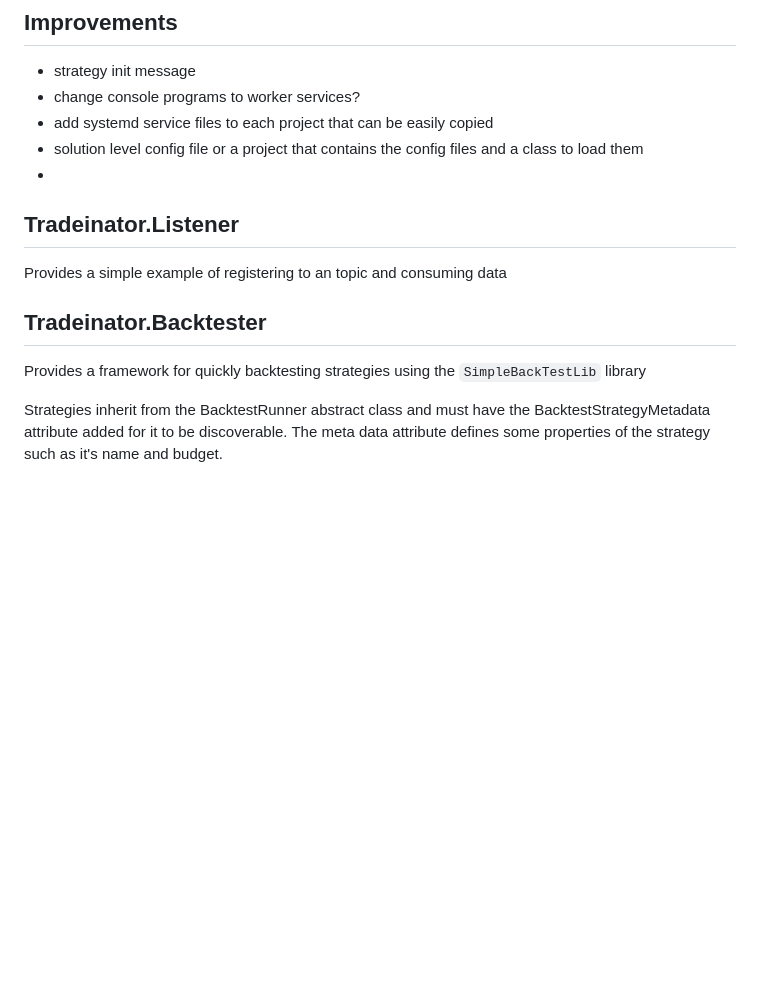
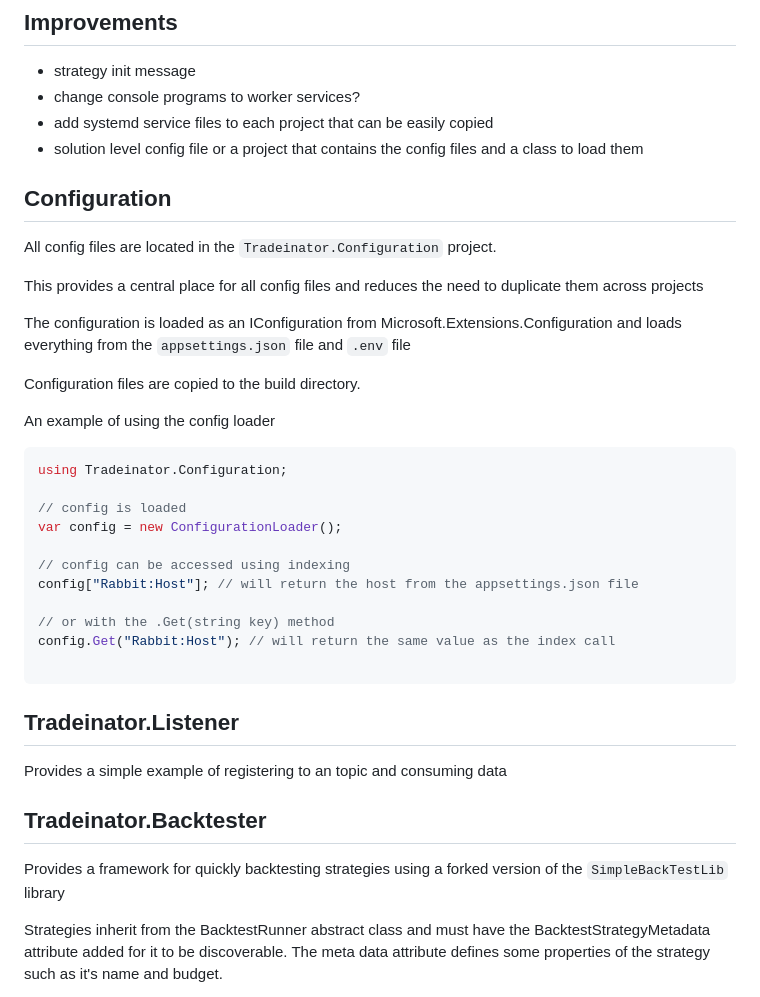
Before and after one commit to Zed-Bailey/Tradeinator, a Markdown page: readme.md, the part around the change. Rendered like a GitHub page; blank space fills up the shorter version.

````diff
--- a/readme.md
+++ b/readme.md
@@ -32,13 +32,38 @@ The system has a file watcher registered to this file, when the file changes sym
 - change console programs to worker services?
 - add systemd service files to each project that can be easily copied
 - solution level config file or a project that contains the config files and a class to load them
--
+
+## Configuration
+All config files are located in the `Tradeinator.Configuration` project.
+
+This provides a central place for all config files and reduces the need to duplicate them across projects
+
+The configuration is loaded as an IConfiguration from Microsoft.Extensions.Configuration and loads everything from the `appsettings.json` file and `.env` file
+
+Configuration files are copied to the build directory.
+
+
+An example of using the config loader
+```csharp
+using Tradeinator.Configuration;
+
+// config is loaded
+var config = new ConfigurationLoader();
+
+// config can be accessed using indexing
+config["Rabbit:Host"]; // will return the host from the appsettings.json file
+
+// or with the .Get(string key) method
+config.Get("Rabbit:Host"); // will return the same value as the index call
+
+```
+
 
 ## Tradeinator.Listener
 Provides a simple example of registering to an topic and consuming data
 
 ## Tradeinator.Backtester
-Provides a framework for quickly backtesting strategies using the `SimpleBackTestLib` library
+Provides a framework for quickly backtesting strategies using a forked version of the `SimpleBackTestLib` library
 
 Strategies inherit from the BacktestRunner abstract class and must have the BacktestStrategyMetadata attribute added for it to be discoverable.
 The meta data attribute defines some properties of the strategy such as it's name and budget.
````
